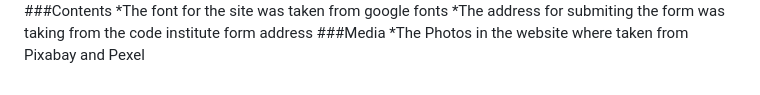
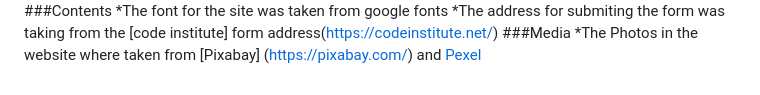
Before and after one commit to Lamin10/strandbad-fitness, a Markdown page: README.md, the part around one of its changes. Drawn GitHub-style.

```diff
--- a/README.md
+++ b/README.md
@@ -66,6 +66,6 @@ the form include an input area for first name, last name and email.
 ##Credits
 ###Contents
 *The font for the site was taken from google fonts
-*The address for submiting the form was taking from the code institute form address
+*The address for submiting the form was taking from the [code institute] form address(https://codeinstitute.net/)
 ###Media
-*The Photos in the website where taken from Pixabay and Pexel
+*The Photos in the website where taken from [Pixabay] (https://pixabay.com/) and [Pexel](https://www.pexels.com/)
```
Also changed, not shown: other parts of README.md (+2 -2 lines).
